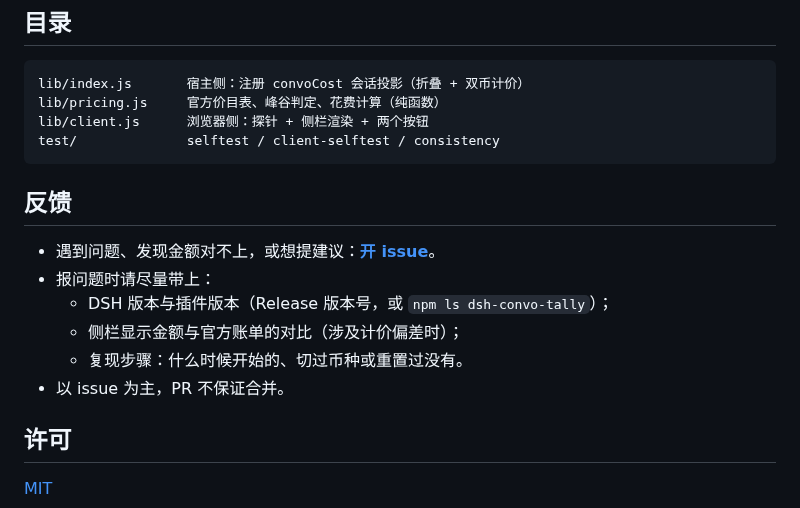
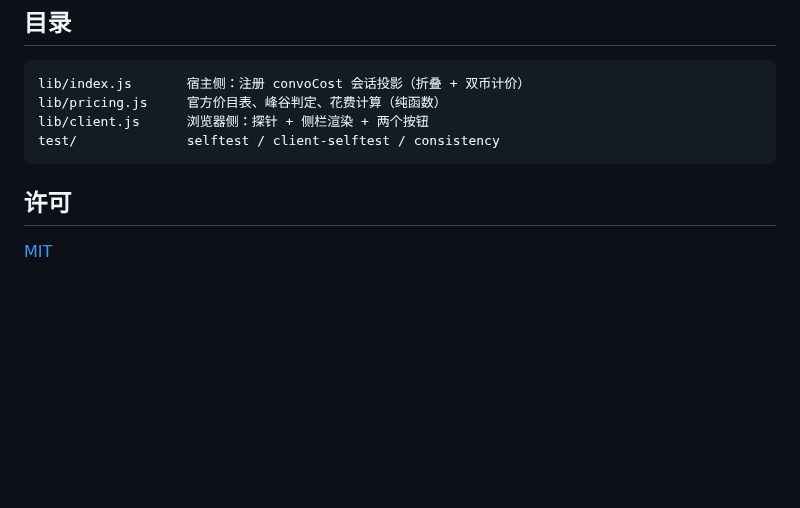
Before and after one commit to Fireawa/dsh-convo-tally, a Markdown page: README.md, the part around one of its changes. Rendered like a GitHub page; blank space fills up the shorter version.

````diff
--- a/README.md
+++ b/README.md
@@ -152,15 +152,6 @@ lib/client.js      浏览器侧：探针 + 侧栏渲染 + 两个按钮
 test/              selftest / client-selftest / consistency
 ```
 
-## 反馈
-
-- 遇到问题、发现金额对不上，或想提建议：**[开 issue](https://github.com/Fireawa/dsh-convo-tally/issues)**。
-- 报问题时请尽量带上：
-  - DSH 版本与插件版本（Release 版本号，或 `npm ls dsh-convo-tally`）；
-  - 侧栏显示金额与官方账单的对比（涉及计价偏差时）；
-  - 复现步骤：什么时候开始的、切过币种或重置过没有。
-- 以 issue 为主，PR 不保证合并。
-
 ## 许可
 
 [MIT](LICENSE)
````
Also changed, not shown: other parts of README.md (+1 -1 lines), CHANGELOG.md (+2 -0 lines), README.en.md (+1 -10 lines), docs/screenshot.png.
